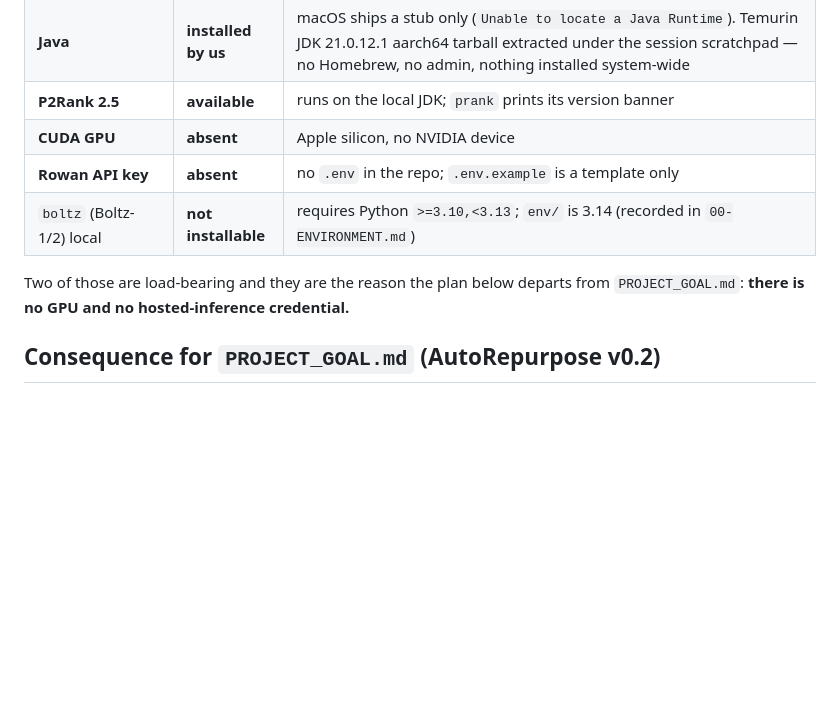
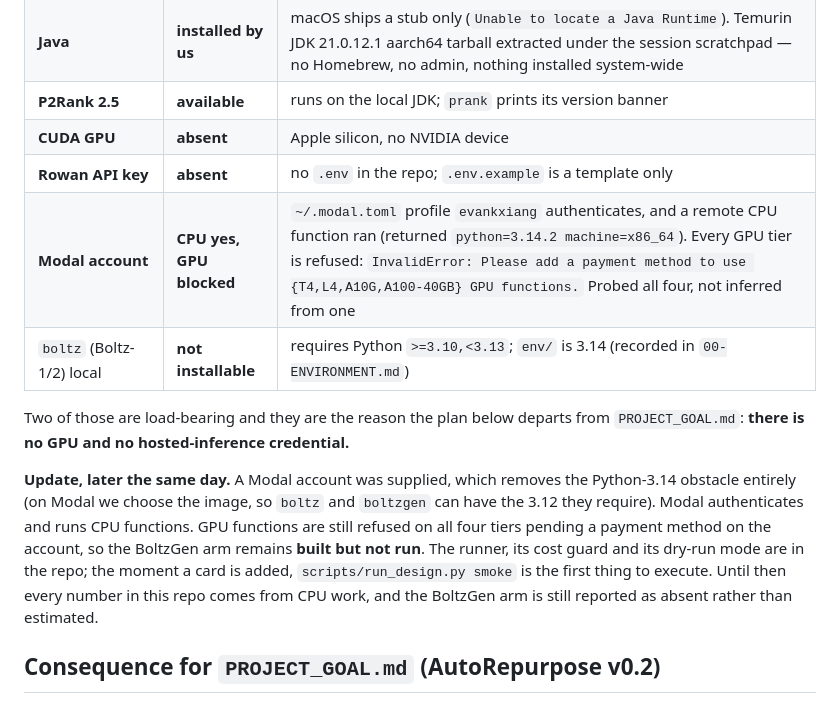
Before and after one commit to jaysahni/drug-similarity-discovery, a Markdown page: docs/03-SCOPE-AND-CONSTRAINTS.md, the part around the change. Drawn GitHub-style; blank space fills up the shorter version.

Commit message:
docs: record verified Modal status - CPU runs, all GPU tiers need a card
Probed T4, L4, A10G and A100-40GB rather than inferring from one refusal.
A remote CPU function ran successfully, so the account authenticates and the
Python 3.14 blocker is gone (the image is ours to choose on Modal). GPU
functions are refused pending a payment method, so the BoltzGen arm stays
built-but-not-run and is still reported as absent rather than estimated.

Co-Authored-By: Claude Opus 5 (1M context) <noreply@anthropic.com>

```diff
--- a/docs/03-SCOPE-AND-CONSTRAINTS.md
+++ b/docs/03-SCOPE-AND-CONSTRAINTS.md
@@ -18,10 +18,21 @@ checked by running the command, not by assuming. Verified 2026-09-19.
 | **P2Rank 2.5** | **available** | runs on the local JDK; `prank` prints its version banner |
 | **CUDA GPU** | **absent** | Apple silicon, no NVIDIA device |
 | **Rowan API key** | **absent** | no `.env` in the repo; `.env.example` is a template only |
+| **Modal account** | **CPU yes, GPU blocked** | `~/.modal.toml` profile `evankxiang` authenticates, and a remote CPU function ran (returned `python=3.14.2 machine=x86_64`). Every GPU tier is refused: `InvalidError: Please add a payment method to use {T4,L4,A10G,A100-40GB} GPU functions.` Probed all four, not inferred from one |
 | `boltz` (Boltz-1/2) local | **not installable** | requires Python `>=3.10,<3.13`; `env/` is 3.14 (recorded in `00-ENVIRONMENT.md`) |
 
 Two of those are load-bearing and they are the reason the plan below departs from
 `PROJECT_GOAL.md`: **there is no GPU and no hosted-inference credential.**
+
+**Update, later the same day.** A Modal account was supplied, which removes the
+Python-3.14 obstacle entirely (on Modal we choose the image, so `boltz` and
+`boltzgen` can have the 3.12 they require). Modal authenticates and runs CPU
+functions. GPU functions are still refused on all four tiers pending a payment
+method on the account, so the BoltzGen arm remains **built but not run**. The
+runner, its cost guard and its dry-run mode are in the repo; the moment a card
+is added, `scripts/run_design.py smoke` is the first thing to execute. Until
+then every number in this repo comes from CPU work, and the BoltzGen arm is
+still reported as absent rather than estimated.
 
 ## Consequence for `PROJECT_GOAL.md` (AutoRepurpose v0.2)
 
```
